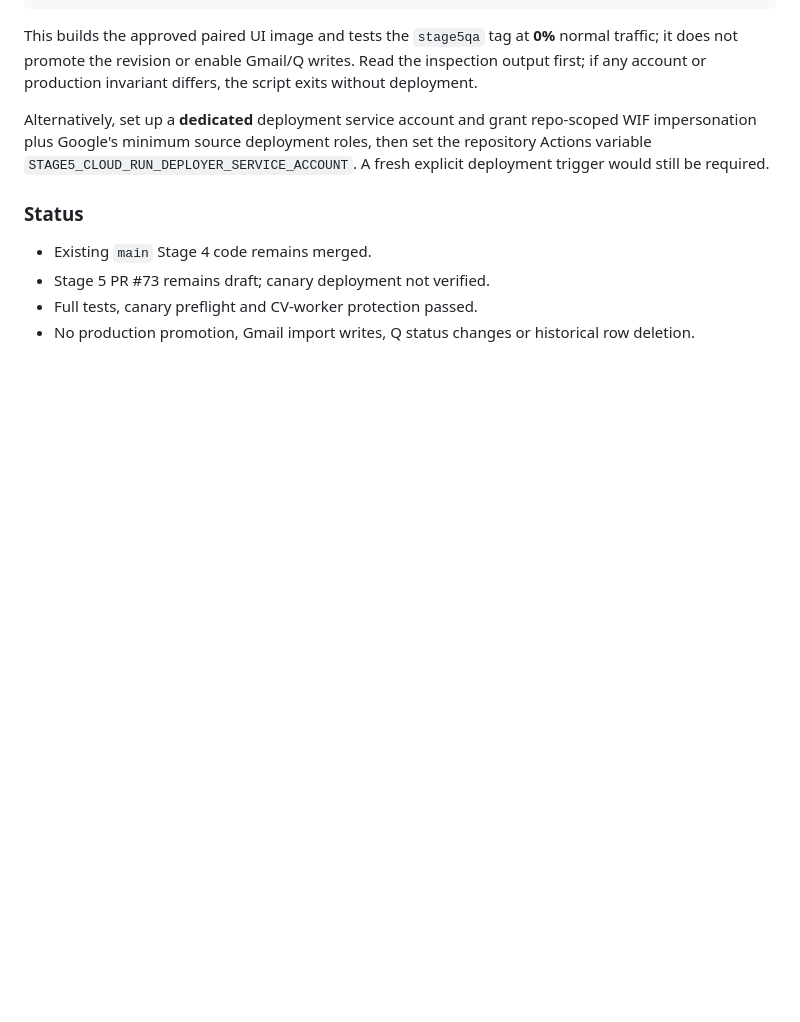
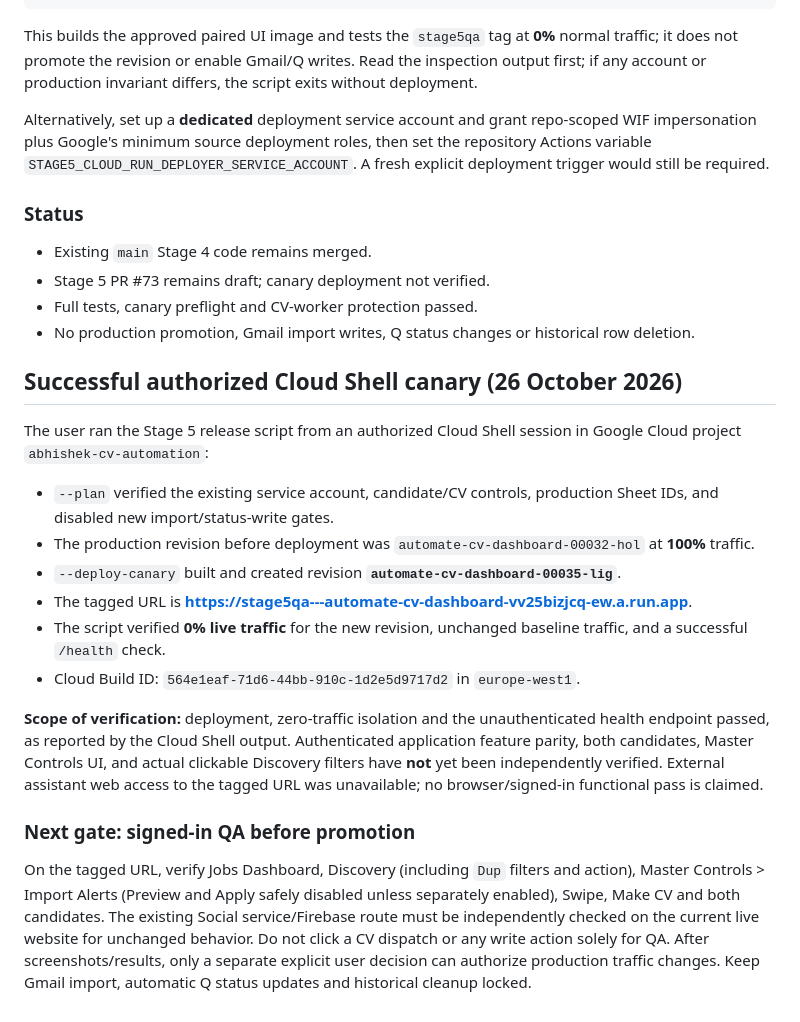
Before and after one commit to abhisheknair607-ux/automate_cv, a Markdown page: docs/GARAMAAL_STAGE5_RELEASE.md, the part around the change. Drawn GitHub-style; blank space fills up the shorter version.

Commit message:
docs(stage5): record successful 0%-traffic Cloud Shell canary and signed-in QA gate

```diff
--- a/docs/GARAMAAL_STAGE5_RELEASE.md
+++ b/docs/GARAMAAL_STAGE5_RELEASE.md
@@ -75,3 +75,20 @@ Alternatively, set up a **dedicated** deployment service account and grant repo-
 - Stage 5 PR #73 remains draft; canary deployment not verified.
 - Full tests, canary preflight and CV-worker protection passed.
 - No production promotion, Gmail import writes, Q status changes or historical row deletion.
+
+## Successful authorized Cloud Shell canary (26 October 2026)
+
+The user ran the Stage 5 release script from an authorized Cloud Shell session in Google Cloud project `abhishek-cv-automation`:
+
+- `--plan` verified the existing service account, candidate/CV controls, production Sheet IDs, and disabled new import/status-write gates.
+- The production revision before deployment was `automate-cv-dashboard-00032-hol` at **100%** traffic.
+- `--deploy-canary` built and created revision **`automate-cv-dashboard-00035-lig`**.
+- The tagged URL is **https://stage5qa---automate-cv-dashboard-vv25bizjcq-ew.a.run.app**.
+- The script verified **0% live traffic** for the new revision, unchanged baseline traffic, and a successful `/health` check.
+- Cloud Build ID: `564e1eaf-71d6-44bb-910c-1d2e5d9717d2` in `europe-west1`.
+
+**Scope of verification:** deployment, zero-traffic isolation and the unauthenticated health endpoint passed, as reported by the Cloud Shell output. Authenticated application feature parity, both candidates, Master Controls UI, and actual clickable Discovery filters have **not** yet been independently verified. External assistant web access to the tagged URL was unavailable; no browser/signed-in functional pass is claimed.
+
+### Next gate: signed-in QA before promotion
+
+On the tagged URL, verify Jobs Dashboard, Discovery (including `Dup` filters and action), Master Controls > Import Alerts (Preview and Apply safely disabled unless separately enabled), Swipe, Make CV and both candidates. The existing Social service/Firebase route must be independently checked on the current live website for unchanged behavior. Do not click a CV dispatch or any write action solely for QA. After screenshots/results, only a separate explicit user decision can authorize production traffic changes. Keep Gmail import, automatic Q status updates and historical cleanup locked.
```
